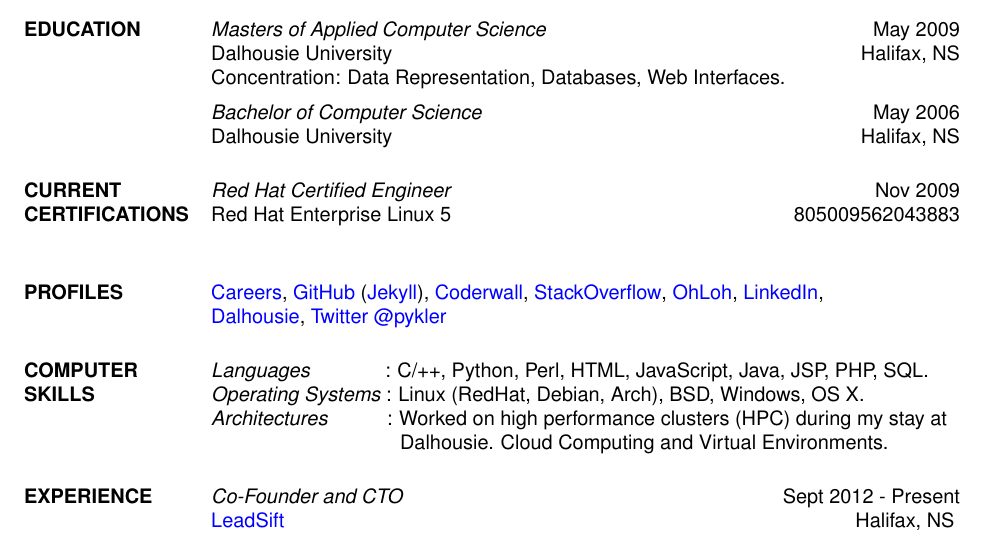
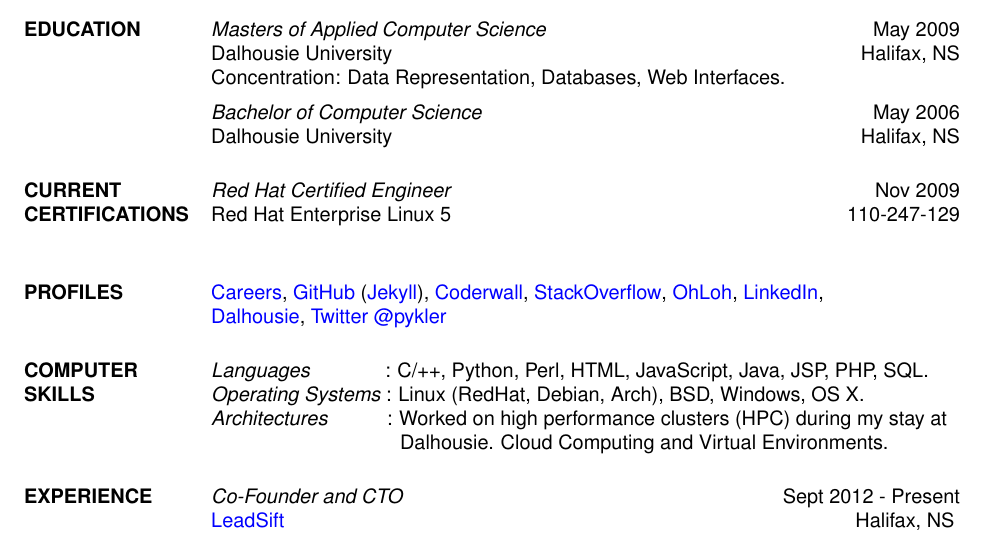
Before and after one commit to pykler/resume, a LaTeX CV (resume/hatem_nassrat.tex): part of page 1 of 2, cut so that both start at the same text. Compiled offline with pdfLaTeX.

Commit message:
Updating to the new RHCE certificate numbers.

```diff
--- a/resume/hatem_nassrat.tex
+++ b/resume/hatem_nassrat.tex
@@ -44,7 +44,7 @@
 
 \section{CURRENT CERTIFICATIONS}
     {\sl Red Hat Certified Engineer} \hfill Nov 2009\\
-        Red Hat Enterprise Linux 5 \hfill 805009562043883\\
+        Red Hat Enterprise Linux 5 \hfill 110-247-129\\
 
 \section{PROFILES}
     \href{http://careers.stackoverflow.com/hatem}{Careers},
```
